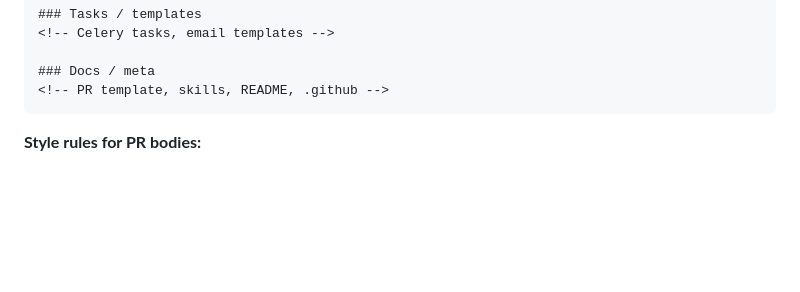
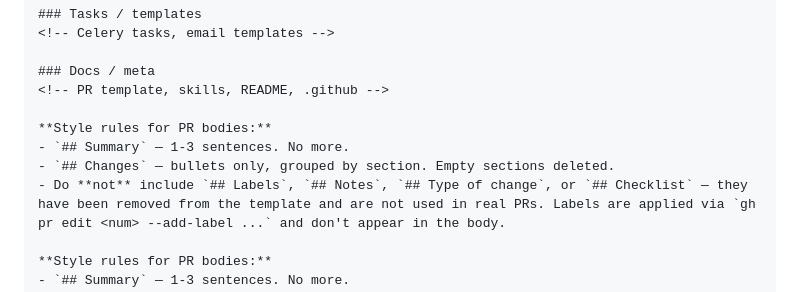
Before and after one commit to DevJuan001/parking-hackathon, a Markdown page: .agents/backend/commits-and-prs.md, the part around the change. GitHub-like rendering; blank space fills up the shorter version.

Commit message:
docs(pr-template): update style rules for PR bodies to enhance clarity and consistency

````diff
--- a/.agents/backend/commits-and-prs.md
+++ b/.agents/backend/commits-and-prs.md
@@ -122,7 +122,11 @@ This matches `.github/PULL_REQUEST_TEMPLATE/backend.md`.
 
 ### Docs / meta
 <!-- PR template, skills, README, .github -->
-```
+
+**Style rules for PR bodies:**
+- `## Summary` — 1-3 sentences. No more.
+- `## Changes` — bullets only, grouped by section. Empty sections deleted.
+- Do **not** include `## Labels`, `## Notes`, `## Type of change`, or `## Checklist` — they have been removed from the template and are not used in real PRs. Labels are applied via `gh pr edit <num> --add-label ...` and don't appear in the body.
 
 **Style rules for PR bodies:**
 - `## Summary` — 1-3 sentences. No more.
````
